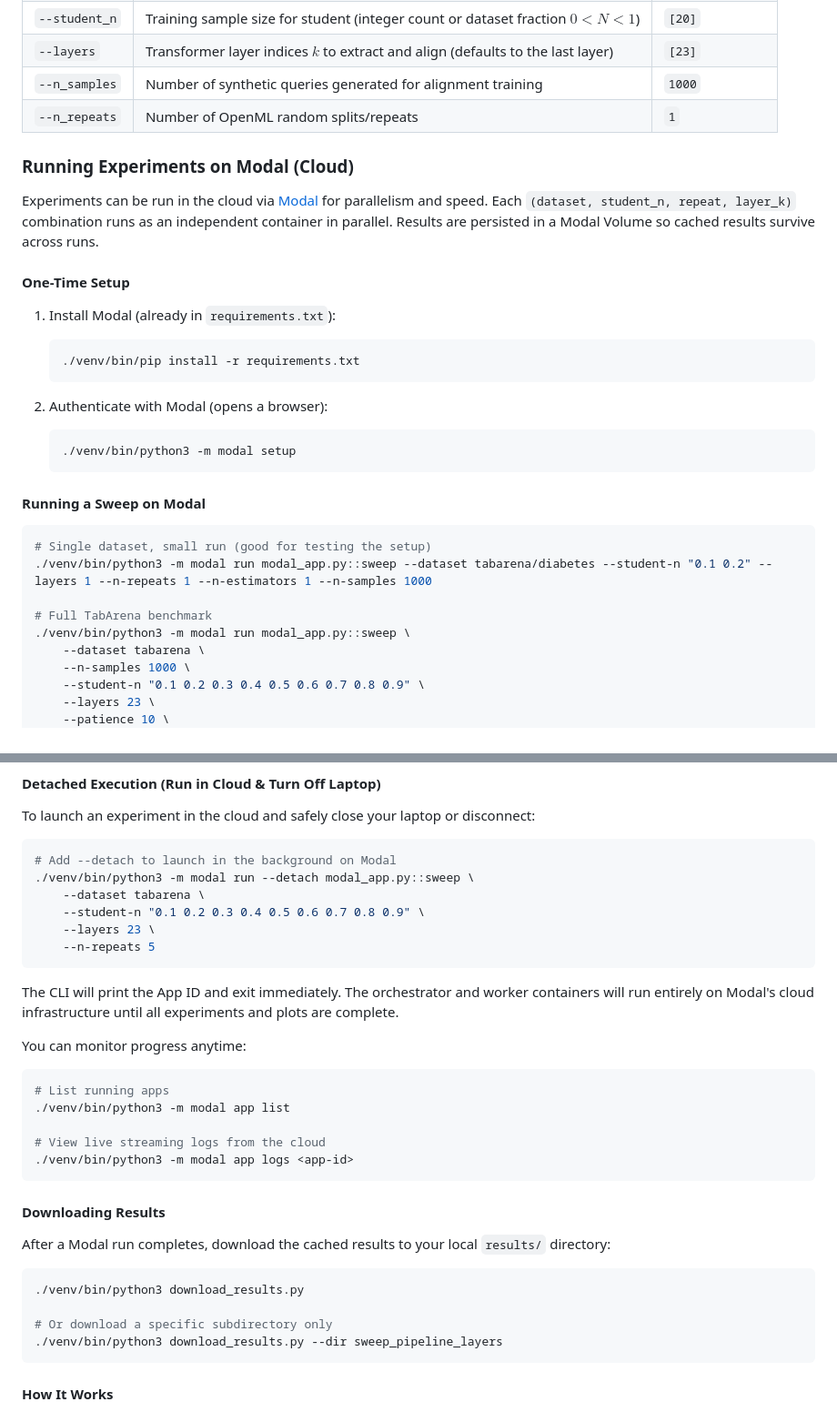
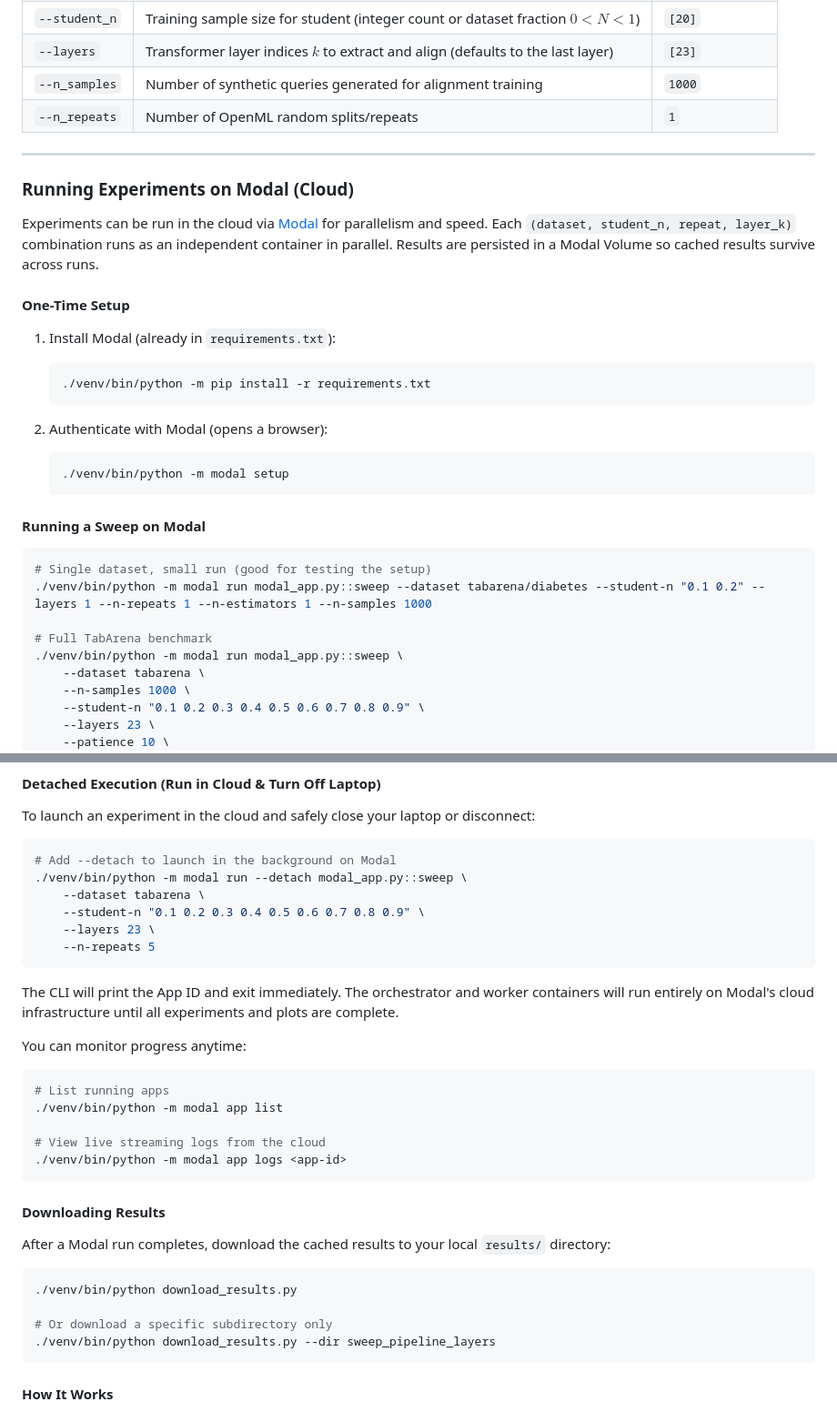
Before and after one commit to yoel-zeldes/tabalign, a Markdown page: README.md, 2 parts joined by grey strips. Shown at 91% size. GitHub-like rendering.

````diff
--- a/README.md
+++ b/README.md
@@ -166,6 +194,8 @@ The primary way to launch an experiment is via `sweep_pipeline_layers.py`.
 | `--n_samples` | Number of synthetic queries generated for alignment training | `1000` |
 | `--n_repeats` | Number of OpenML random splits/repeats | `1` |
 
+---
+
 ### Running Experiments on Modal (Cloud)
 
 Experiments can be run in the cloud via [Modal](https://modal.com) for parallelism and speed. Each `(dataset, student_n, repeat, layer_k)` combination runs as an independent container in parallel. Results are persisted in a Modal Volume so cached results survive across runs.
@@ -174,22 +204,22 @@ Experiments can be run in the cloud via [Modal](https://modal.com) for paralleli
 
 1. Install Modal (already in `requirements.txt`):
    ```bash
-   ./venv/bin/pip install -r requirements.txt
+   ./venv/bin/python -m pip install -r requirements.txt
    ```
 
 2. Authenticate with Modal (opens a browser):
    ```bash
-   ./venv/bin/python3 -m modal setup
+   ./venv/bin/python -m modal setup
    ```
 
 #### Running a Sweep on Modal
 
 ```bash
 # Single dataset, small run (good for testing the setup)
-./venv/bin/python3 -m modal run modal_app.py::sweep --dataset tabarena/diabetes --student-n "0.1 0.2" --layers 1 --n-repeats 1 --n-estimators 1 --n-samples 1000
+./venv/bin/python -m modal run modal_app.py::sweep --dataset tabarena/diabetes --student-n "0.1 0.2" --layers 1 --n-repeats 1 --n-estimators 1 --n-samples 1000
 
 # Full TabArena benchmark
-./venv/bin/python3 -m modal run modal_app.py::sweep \
+./venv/bin/python -m modal run modal_app.py::sweep \
     --dataset tabarena \
     --n-samples 1000 \
     --student-n "0.1 0.2 0.3 0.4 0.5 0.6 0.7 0.8 0.9" \
@@ -207,7 +237,7 @@ To launch an experiment in the cloud and safely close your laptop or disconnect:
 
 ```bash
 # Add --detach to launch in the background on Modal
-./venv/bin/python3 -m modal run --detach modal_app.py::sweep \
+./venv/bin/python -m modal run --detach modal_app.py::sweep \
     --dataset tabarena \
     --student-n "0.1 0.2 0.3 0.4 0.5 0.6 0.7 0.8 0.9" \
     --layers 23 \
@@ -219,10 +249,10 @@ The CLI will print the App ID and exit immediately. The orchestrator and worker
 You can monitor progress anytime:
 ```bash
 # List running apps
-./venv/bin/python3 -m modal app list
+./venv/bin/python -m modal app list
 
 # View live streaming logs from the cloud
-./venv/bin/python3 -m modal app logs <app-id>
+./venv/bin/python -m modal app logs <app-id>
 ```
 
 #### Downloading Results
@@ -230,10 +260,10 @@ You can monitor progress anytime:
 After a Modal run completes, download the cached results to your local `results/` directory:
 
 ```bash
-./venv/bin/python3 download_results.py
+./venv/bin/python download_results.py
 
 # Or download a specific subdirectory only
-./venv/bin/python3 download_results.py --dir sweep_pipeline_layers
+./venv/bin/python download_results.py --dir sweep_pipeline_layers
 ```
 
 #### How It Works
````
Also changed, not shown: other parts of README.md (+34 -6 lines).
